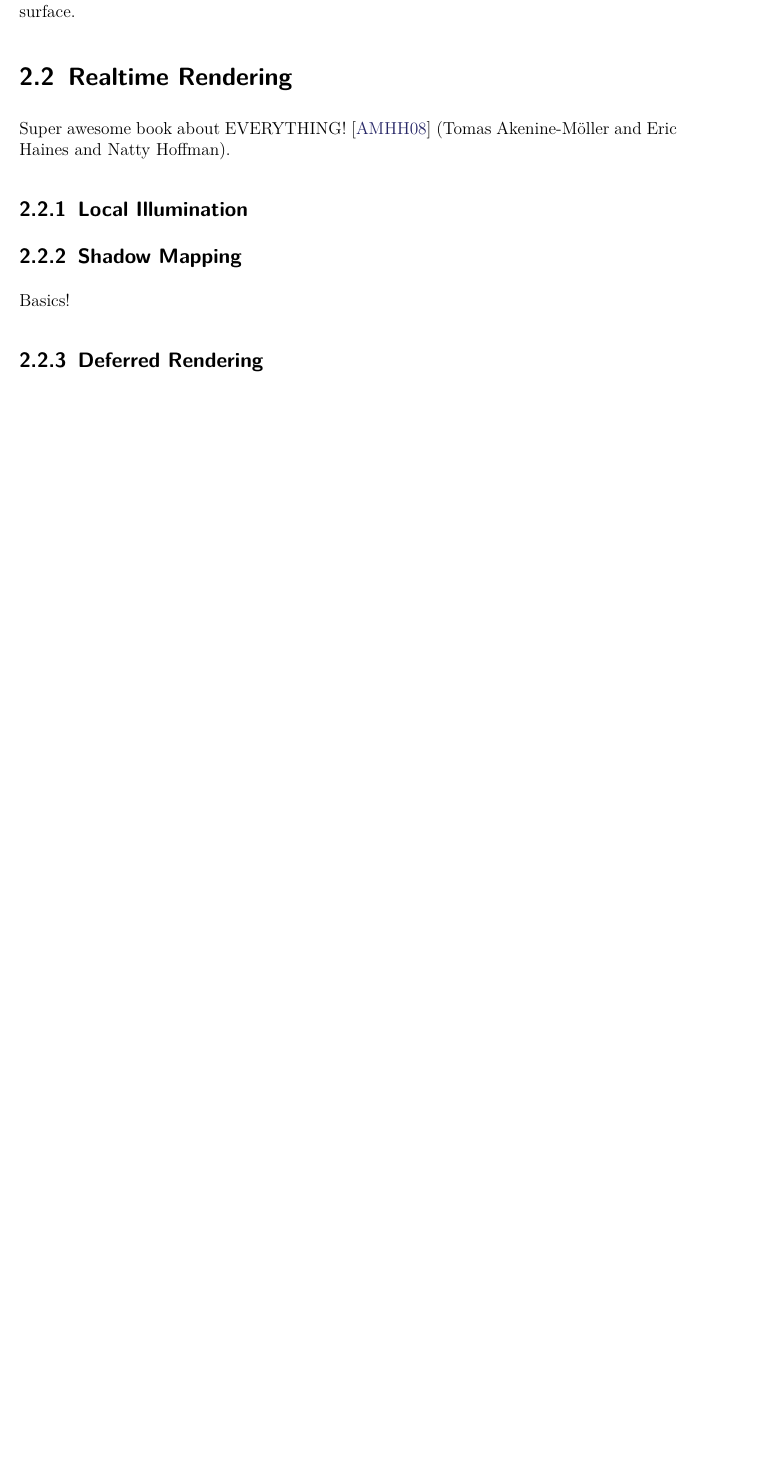
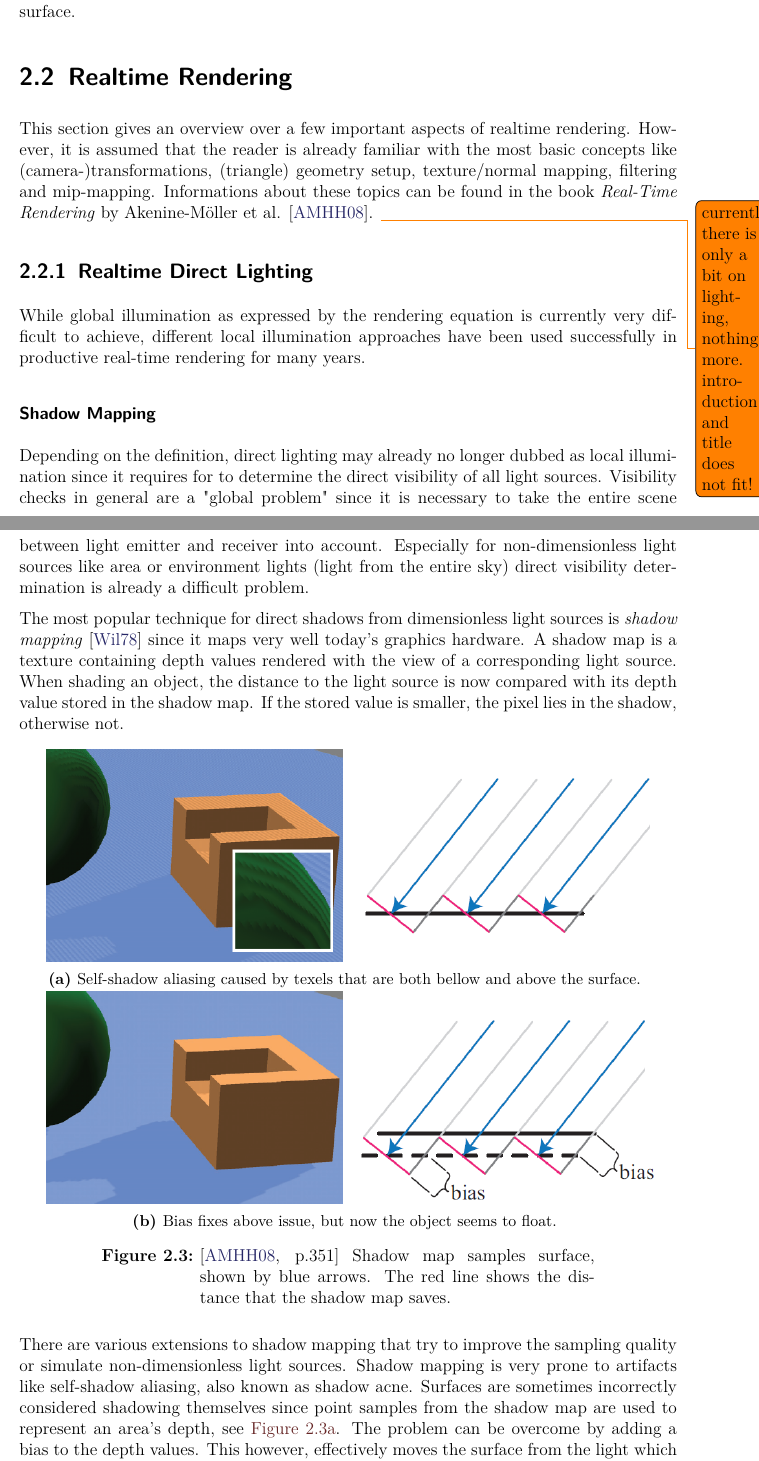
Before and after one commit to Wumpf/masterthesis, a LaTeX thesis (latex/thesis.tex, which reads latex/Prerequisites.tex): part of page 12 of 41 before the commit and two parts of pages 12 and 13 of 42 after it, the two joined at a grey line, cut so that both start at the same text, the shorter picture padded with empty space. Compiled offline with pdfLaTeX; a missing font is replaced by an installed copy or a similar font.

Commit message:
Added prerequisites section on shadow mapping.

```diff
--- a/latex/Prerequisites.tex
+++ b/latex/Prerequisites.tex
@@ -201,6 +201,51 @@ Where $\rho_s$ is the specular reflectance (also called specular color) and $\ga
 Both may vary with the position on a surface.
 
 \section{Realtime Rendering}
-Super awesome book about EVERYTHING! \cite{bib:RealtimeRenderingBook} (Tomas Akenine-M\"{o}ller and Eric Haines and Natty Hoffman).
+This section gives an overview over a few important aspects of realtime rendering.
+However, it is assumed that the reader is already familiar with the most basic concepts like (camera-)transformations, (triangle) geometry setup, texture/normal mapping, filtering and mip-mapping.
+Informations about these topics can be found in the book \emph{Real-Time Rendering} by Akenine-M\"{o}ller et al. \cite{bib:RealtimeRenderingBook}. %, on which parts of this section are based.
+\todo{currently there is only a bit on lighting, nothing more. introduction and title does not fit!}
 
-\subsection{Local Illumination}
+\subsection{Realtime Direct Lighting}
+While global illumination as expressed by the rendering equation is currently very difficult to achieve, different local illumination approaches have been used successfully in productive real-time rendering for many years.
+
+\subsubsection{Shadow Mapping}
+Depending on the definition, direct lighting may already no longer dubbed as local illumination since it requires for to determine the direct visibility of all light sources.
+Visibility checks in general are a "global problem" since it is necessary to take the entire scene between light emitter and receiver into account.
+Especially for non-dimensionless light sources like area or environment lights (light from the entire sky) direct visibility determination is already a difficult problem.
+
+The most popular technique for direct shadows from dimensionless light sources is \emph{shadow mapping} \cite{bib:shadowmapping} since it maps very well today's graphics hardware.
+A shadow map is a texture containing depth values rendered with the view of a corresponding light source.
+When shading an object, the distance to the light source is now compared with its depth value stored in the shadow map.
+If the stored value is smaller, the pixel lies in the shadow, otherwise not.
+
+% % % % % % % % % % % % % % % % % % % % % % % % % % % % % % % % % % % % % % % % % % % % % % % %
+\begin{figure}[h]
+\centering
+\subcaptionbox{Self-shadow aliasing caused by texels that are both bellow and above the surface. \label{fig:shadowacne}}{
+	\begin{subfigure}[b]{0.45\textwidth}
+		\includegraphics[width=\textwidth]{shadow/shadowacne_rtr}
+   	\end{subfigure}
+   	~
+ 	\begin{subfigure}[b]{0.45\textwidth}
+	 	\includegraphics[width=\textwidth]{shadow/shadowacne_sketch_rtr}
+ 	\end{subfigure}
+}
+\\
+\subcaptionbox{Bias fixes above issue, but now the object seems to float. \label{fig:peterpanning}}{
+	\begin{subfigure}[b]{0.45\textwidth}
+		\includegraphics[width=\textwidth]{shadow/peterpanning_rtr}
+   	\end{subfigure}
+   	~
+ 	\begin{subfigure}[b]{0.45\textwidth}
+	 	\includegraphics[width=\textwidth]{shadow/peterpanning_sketch_rtr}
+ 	\end{subfigure}
+}
+\caption{\cite[p.351]{bib:RealtimeRenderingBook} Shadow map samples surface, shown by blue arrows. The red line shows the distance that the shadow map saves.}
+\end{figure}
+% % % % % % % % % % % % % % % % % % % % % % % % % % % % % % % % % % % % % % % % % % % % % % % %
+There are various extensions to shadow mapping that try to improve the sampling quality or simulate non-dimensionless light sources.
+Shadow mapping is very prone to artifacts like self-shadow aliasing, also known as shadow acne.
+Surfaces are sometimes incorrectly considered shadowing themselves since point samples from the shadow map are used to represent an area's depth, see \autoref{fig:shadowacne}.
+The problem can be overcome by adding a bias to the depth values.
+This however, effectively moves the surface from the light which again leads to another artifact known as "Peter Panning":
@@ -207,6 +258,5 @@ Super awesome book about EVERYTHING! \cite{bib:RealtimeRenderingBook} (Tomas Ake
+In our implementation we use shadow maps combined with normal offset mapping to determine the direct visibility of spot lights. \todo{if there were light types added, note here (and earlier to describe the type?)}
+
+\subsubsection{Deferred Rendering}
 
 
-\subsection{Shadow Mapping}
-Basics!
-
-\subsection{Deferred Rendering}
--- a/latex/thesis.tex
+++ b/latex/thesis.tex
@@ -7,7 +7,7 @@
 % Style, math graphics
 \usepackage{lmodern}
 \usepackage{setspace}
-\usepackage{caption3}
+\usepackage[labelfont=bf]{caption} % font=small,  ?
 \usepackage{acronym}
 \usepackage{amsmath}
 \usepackage{marvosym}
```
Also changed, not shown: latex/bibliography.bib (+19 -1 lines), pictures/shadow/peterpanning_rtr.png (added), pictures/shadow/peterpanning_sketch_rtr.png (added), pictures/shadow/shadowacne_rtr.png (added), pictures/shadow/shadowacne_sketch_rtr.png (added), latex/Prerequisites.tex (25 more changed lines).
